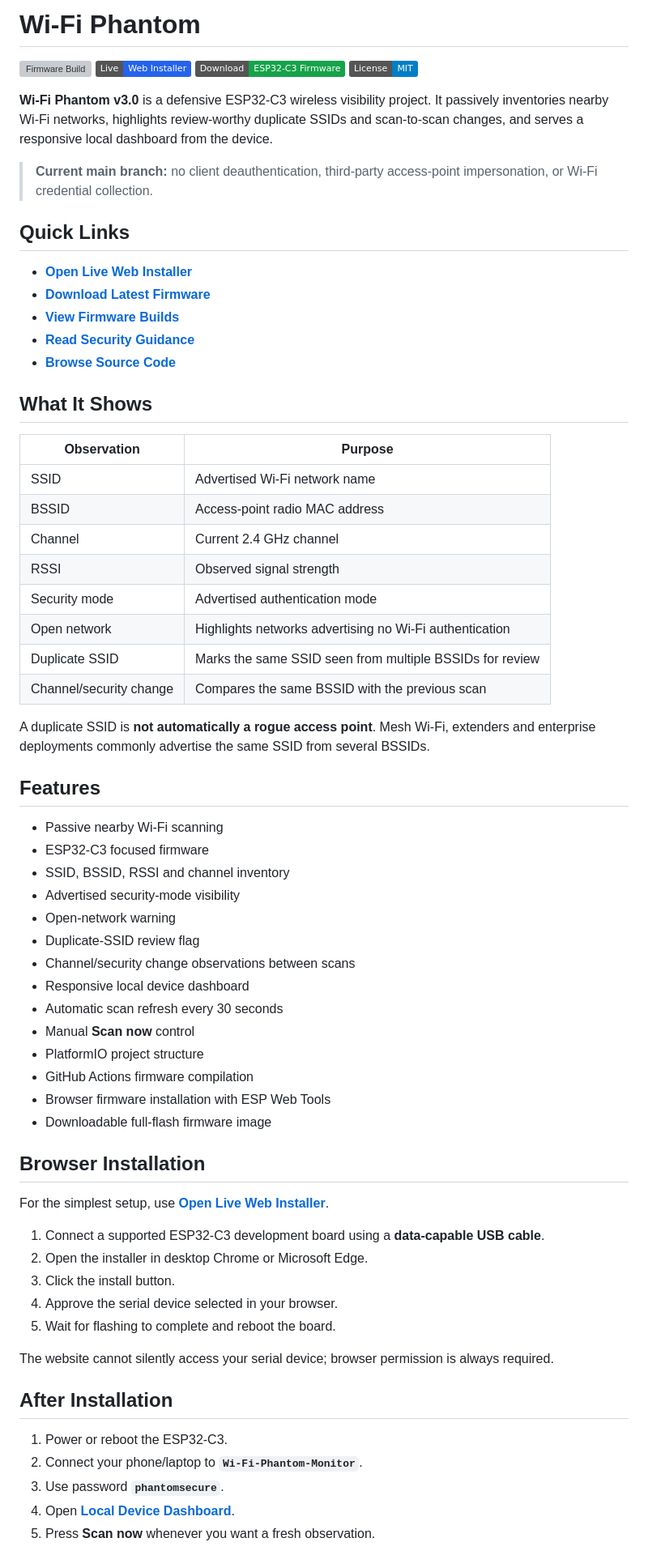
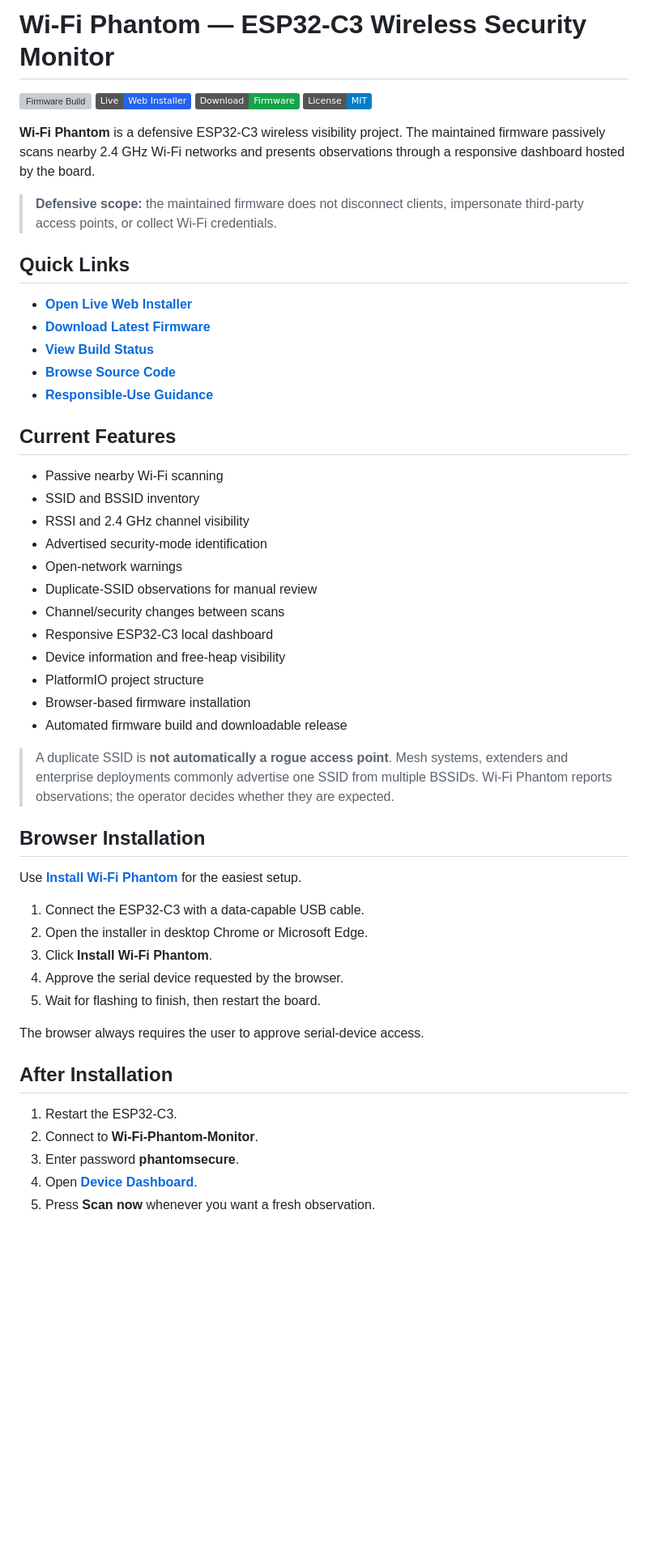
Before and after one commit to Tanzeel0Hussain/Wi-Fi-Phantom, a Markdown page: README.md, the part around one of its changes. Shown at 81% size. GitHub-like rendering; badges without logos; blank space fills up the shorter version; grey boxes are pictures that could not be loaded.

Commit message:
docs: rebrand Wi-Fi Phantom as defensive ESP32-C3 monitor

```diff
--- a/README.md
+++ b/README.md
@@ -1,71 +1,56 @@
-# Wi-Fi Phantom
+# Wi-Fi Phantom — ESP32-C3 Wireless Security Monitor
 
 [![Firmware Build](https://github.com/Tanzeel0Hussain/Wi-Fi-Phantom/actions/workflows/firmware.yml/badge.svg)](https://github.com/Tanzeel0Hussain/Wi-Fi-Phantom/actions/workflows/firmware.yml)
 [![Live Installer](https://img.shields.io/badge/Live-Web%20Installer-2563eb?logo=github)](https://tanzeel0hussain.github.io/Wi-Fi-Phantom/)
-[![Firmware](https://img.shields.io/badge/Download-ESP32--C3%20Firmware-16a34a?logo=espressif)](https://github.com/Tanzeel0Hussain/Wi-Fi-Phantom/releases)
+[![Firmware](https://img.shields.io/badge/Download-Firmware-16a34a?logo=espressif)](https://github.com/Tanzeel0Hussain/Wi-Fi-Phantom/releases/latest)
 [![License](https://img.shields.io/badge/License-MIT-blue.svg)](LICENSE)
 
-**Wi-Fi Phantom v3.0** is a defensive ESP32-C3 wireless visibility project. It passively inventories nearby Wi-Fi networks, highlights review-worthy duplicate SSIDs and scan-to-scan changes, and serves a responsive local dashboard from the device.
+**Wi-Fi Phantom** is a defensive ESP32-C3 wireless visibility project. The maintained firmware passively scans nearby 2.4 GHz Wi-Fi networks and presents observations through a responsive dashboard hosted by the board.
 
-> **Current main branch:** no client deauthentication, third-party access-point impersonation, or Wi-Fi credential collection.
+> **Defensive scope:** the maintained firmware does not disconnect clients, impersonate third-party access points, or collect Wi-Fi credentials.
 
 ## Quick Links
 
 - **[Open Live Web Installer](https://tanzeel0hussain.github.io/Wi-Fi-Phantom/)**
-- **[Download Latest Firmware](https://github.com/Tanzeel0Hussain/Wi-Fi-Phantom/releases)**
-- **[View Firmware Builds](https://github.com/Tanzeel0Hussain/Wi-Fi-Phantom/actions)**
-- **[Read Security Guidance](SECURITY.md)**
+- **[Download Latest Firmware](https://github.com/Tanzeel0Hussain/Wi-Fi-Phantom/releases/latest)**
+- **[View Build Status](https://github.com/Tanzeel0Hussain/Wi-Fi-Phantom/actions)**
 - **[Browse Source Code](firmware/src)**
+- **[Responsible-Use Guidance](SECURITY.md)**
 
-## What It Shows
-
-| Observation | Purpose |
-| --- | --- |
-| SSID | Advertised Wi-Fi network name |
-| BSSID | Access-point radio MAC address |
-| Channel | Current 2.4 GHz channel |
-| RSSI | Observed signal strength |
-| Security mode | Advertised authentication mode |
-| Open network | Highlights networks advertising no Wi-Fi authentication |
-| Duplicate SSID | Marks the same SSID seen from multiple BSSIDs for review |
-| Channel/security change | Compares the same BSSID with the previous scan |
-
-A duplicate SSID is **not automatically a rogue access point**. Mesh Wi-Fi, extenders and enterprise deployments commonly advertise the same SSID from several BSSIDs.
-
-## Features
+## Current Features
 
 - Passive nearby Wi-Fi scanning
-- ESP32-C3 focused firmware
-- SSID, BSSID, RSSI and channel inventory
-- Advertised security-mode visibility
-- Open-network warning
-- Duplicate-SSID review flag
-- Channel/security change observations between scans
-- Responsive local device dashboard
-- Automatic scan refresh every 30 seconds
-- Manual **Scan now** control
+- SSID and BSSID inventory
+- RSSI and 2.4 GHz channel visibility
+- Advertised security-mode identification
+- Open-network warnings
+- Duplicate-SSID observations for manual review
+- Channel/security changes between scans
+- Responsive ESP32-C3 local dashboard
+- Device information and free-heap visibility
 - PlatformIO project structure
-- GitHub Actions firmware compilation
-- Browser firmware installation with ESP Web Tools
-- Downloadable full-flash firmware image
+- Browser-based firmware installation
+- Automated firmware build and downloadable release
+
+> A duplicate SSID is **not automatically a rogue access point**. Mesh systems, extenders and enterprise deployments commonly advertise one SSID from multiple BSSIDs. Wi-Fi Phantom reports observations; the operator decides whether they are expected.
 
 ## Browser Installation
 
-For the simplest setup, use **[Open Live Web Installer](https://tanzeel0hussain.github.io/Wi-Fi-Phantom/)**.
+Use **[Install Wi-Fi Phantom](https://tanzeel0hussain.github.io/Wi-Fi-Phantom/)** for the easiest setup.
 
-1. Connect a supported ESP32-C3 development board using a **data-capable USB cable**.
+1. Connect the ESP32-C3 with a data-capable USB cable.
 2. Open the installer in desktop Chrome or Microsoft Edge.
-3. Click the install button.
-4. Approve the serial device selected in your browser.
-5. Wait for flashing to complete and reboot the board.
+3. Click **Install Wi-Fi Phantom**.
+4. Approve the serial device requested by the browser.
+5. Wait for flashing to finish, then restart the board.
 
-The website cannot silently access your serial device; browser permission is always required.
+The browser always requires the user to approve serial-device access.
 
 ## After Installation
 
-1. Power or reboot the ESP32-C3.
-2. Connect your phone/laptop to **`Wi-Fi-Phantom-Monitor`**.
-3. Use password **`phantomsecure`**.
-4. Open **[Local Device Dashboard](http://192.168.4.1)**.
+1. Restart the ESP32-C3.
+2. Connect to **Wi-Fi-Phantom-Monitor**.
+3. Enter password **phantomsecure**.
+4. Open **[Device Dashboard](http://192.168.4.1)**.
 5. Press **Scan now** whenever you want a fresh observation.
 
```
Also changed, not shown: other parts of README.md (+26 -54 lines).
